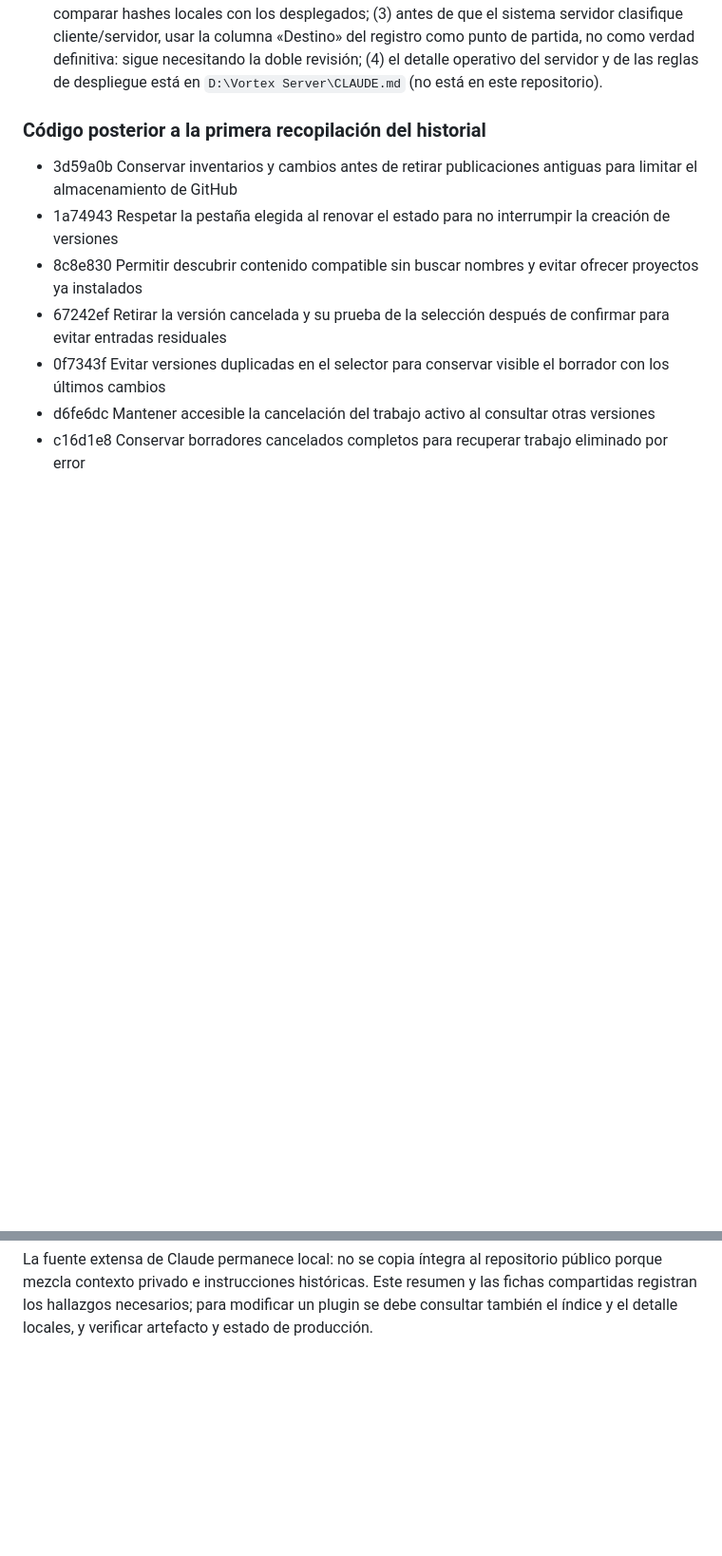
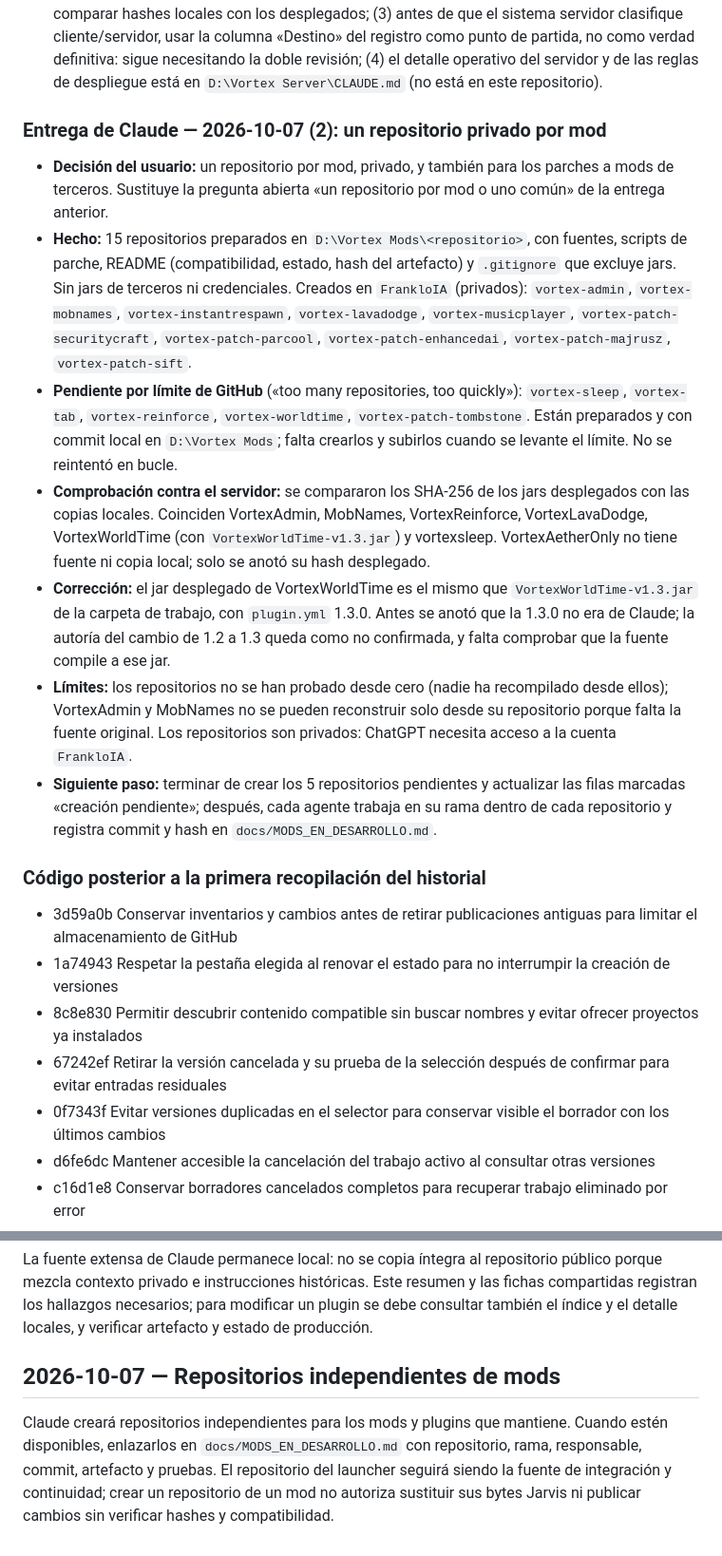
Before and after one commit to FrankloIA/vortex-launcher, a Markdown page: HISTORIAL_VORTEX.md, 2 parts joined by grey strips. Shown at 95% size. Rendered like a GitHub page; blank space fills up the shorter version.

```diff
--- a/HISTORIAL_VORTEX.md
+++ b/HISTORIAL_VORTEX.md
@@ -48,6 +48,16 @@ Al cerrar cada tarea registrar aquí: fecha/agente, motivo, archivos o mods afec
   - Casi todo está verificado a nivel de compilación, bytecode y arranque, no en una partida con jugadores.
   - Faltan fichas de Chat Heads, My Picture Frame, Citadel, GeckoBetterFPS, Forgematica, `w2w2` y EssentialPatcher.
 - **Pendientes y siguiente paso para ChatGPT:** (1) el usuario debe decidir cómo versionar los mods propios (un repositorio por mod o uno común) antes de importar nada al pack; (2) comparar hashes locales con los desplegados; (3) antes de que el sistema servidor clasifique cliente/servidor, usar la columna «Destino» del registro como punto de partida, no como verdad definitiva: sigue necesitando la doble revisión; (4) el detalle operativo del servidor y de las reglas de despliegue está en `D:\Vortex Server\CLAUDE.md` (no está en este repositorio).
+
+### Entrega de Claude — 2026-10-07 (2): un repositorio privado por mod
+
+- **Decisión del usuario:** un repositorio por mod, privado, y también para los parches a mods de terceros. Sustituye la pregunta abierta «un repositorio por mod o uno común» de la entrega anterior.
+- **Hecho:** 15 repositorios preparados en `D:\Vortex Mods\<repositorio>`, con fuentes, scripts de parche, README (compatibilidad, estado, hash del artefacto) y `.gitignore` que excluye jars. Sin jars de terceros ni credenciales. Creados en `FrankloIA` (privados): `vortex-admin`, `vortex-mobnames`, `vortex-instantrespawn`, `vortex-lavadodge`, `vortex-musicplayer`, `vortex-patch-securitycraft`, `vortex-patch-parcool`, `vortex-patch-enhancedai`, `vortex-patch-majrusz`, `vortex-patch-sift`.
+- **Pendiente por límite de GitHub** («too many repositories, too quickly»): `vortex-sleep`, `vortex-tab`, `vortex-reinforce`, `vortex-worldtime`, `vortex-patch-tombstone`. Están preparados y con commit local en `D:\Vortex Mods`; falta crearlos y subirlos cuando se levante el límite. No se reintentó en bucle.
+- **Comprobación contra el servidor:** se compararon los SHA-256 de los jars desplegados con las copias locales. Coinciden VortexAdmin, MobNames, VortexReinforce, VortexLavaDodge, VortexWorldTime (con `VortexWorldTime-v1.3.jar`) y vortexsleep. VortexAetherOnly no tiene fuente ni copia local; solo se anotó su hash desplegado.
+- **Corrección:** el jar desplegado de VortexWorldTime es el mismo que `VortexWorldTime-v1.3.jar` de la carpeta de trabajo, con `plugin.yml` 1.3.0. Antes se anotó que la 1.3.0 no era de Claude; la autoría del cambio de 1.2 a 1.3 queda como no confirmada, y falta comprobar que la fuente compile a ese jar.
+- **Límites:** los repositorios no se han probado desde cero (nadie ha recompilado desde ellos); VortexAdmin y MobNames no se pueden reconstruir solo desde su repositorio porque falta la fuente original. Los repositorios son privados: ChatGPT necesita acceso a la cuenta `FrankloIA`.
+- **Siguiente paso:** terminar de crear los 5 repositorios pendientes y actualizar las filas marcadas «creación pendiente»; después, cada agente trabaja en su rama dentro de cada repositorio y registra commit y hash en `docs/MODS_EN_DESARROLLO.md`.
 
 ### Código posterior a la primera recopilación del historial
 
@@ -1663,3 +1673,6 @@ Pendientes de juego registrados por Claude: ParCool, reforzar, esquiva de lava,
 Auditoría de lectura del ZIP nuevo, sin importar ni instalar: Downloads\Vortex-1.0.3-fixed.zip, 285840916 bytes, SHA-256 `64be78ef260da3e618a4c6adb369064c1a1d37cb0679fb3afae31575a54f0706`. Manifest real: Vortex 1.0.3, Minecraft 1.21.1, neoforge-21.1.250, 211 referencias de catálogo, 538 entradas, 9 JAR overrides y ambos shaders Vortex. MusicPlayer coincide con V10 (`af354d7d036324ae533d672c9293c9326b4f6e5352aa1092041ff08612830731`), SecurityCraft coincide con tintfix v3 (`c68d6cce3d0812727d8c317f426a174f4615cec30fcb5638fbdcdcd9f999d75d`), vortextab e instantrespawn coinciden con las fichas de Claude. No se ha probado este ZIP como cliente completo ni deducido su autoría. No sustituye automáticamente el borrador 1.0.2 del administrador ni constituye publicación oficial.
 
 La fuente extensa de Claude permanece local: no se copia íntegra al repositorio público porque mezcla contexto privado e instrucciones históricas. Este resumen y las fichas compartidas registran los hallazgos necesarios; para modificar un plugin se debe consultar también el índice y el detalle locales, y verificar artefacto y estado de producción.
+## 2026-10-07 — Repositorios independientes de mods
+
+Claude creará repositorios independientes para los mods y plugins que mantiene. Cuando estén disponibles, enlazarlos en `docs/MODS_EN_DESARROLLO.md` con repositorio, rama, responsable, commit, artefacto y pruebas. El repositorio del launcher seguirá siendo la fuente de integración y continuidad; crear un repositorio de un mod no autoriza sustituir sus bytes Jarvis ni publicar cambios sin verificar hashes y compatibilidad.
```
Also changed, not shown: docs/MODS_EN_DESARROLLO.md (+16 -16 lines).
